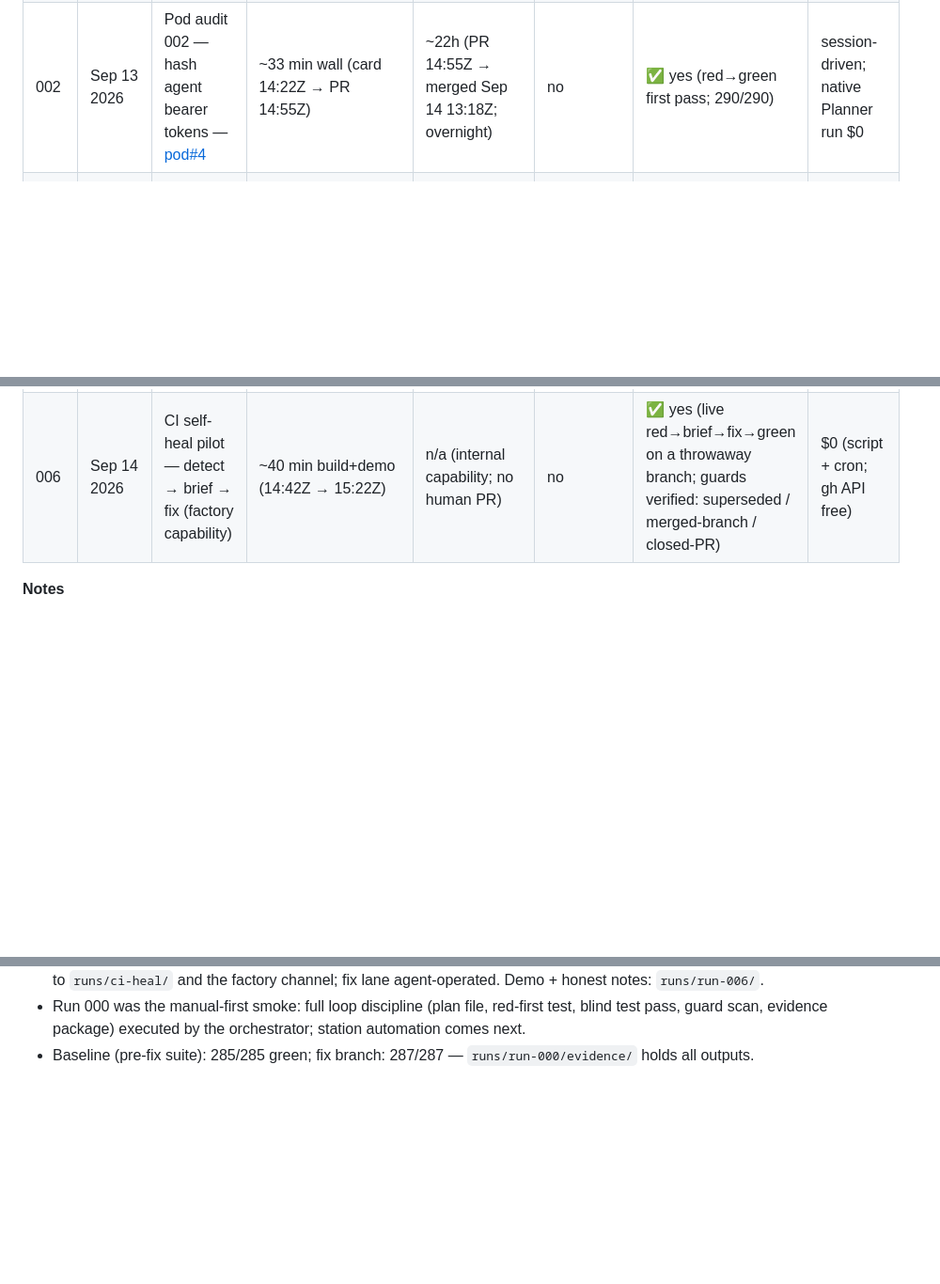
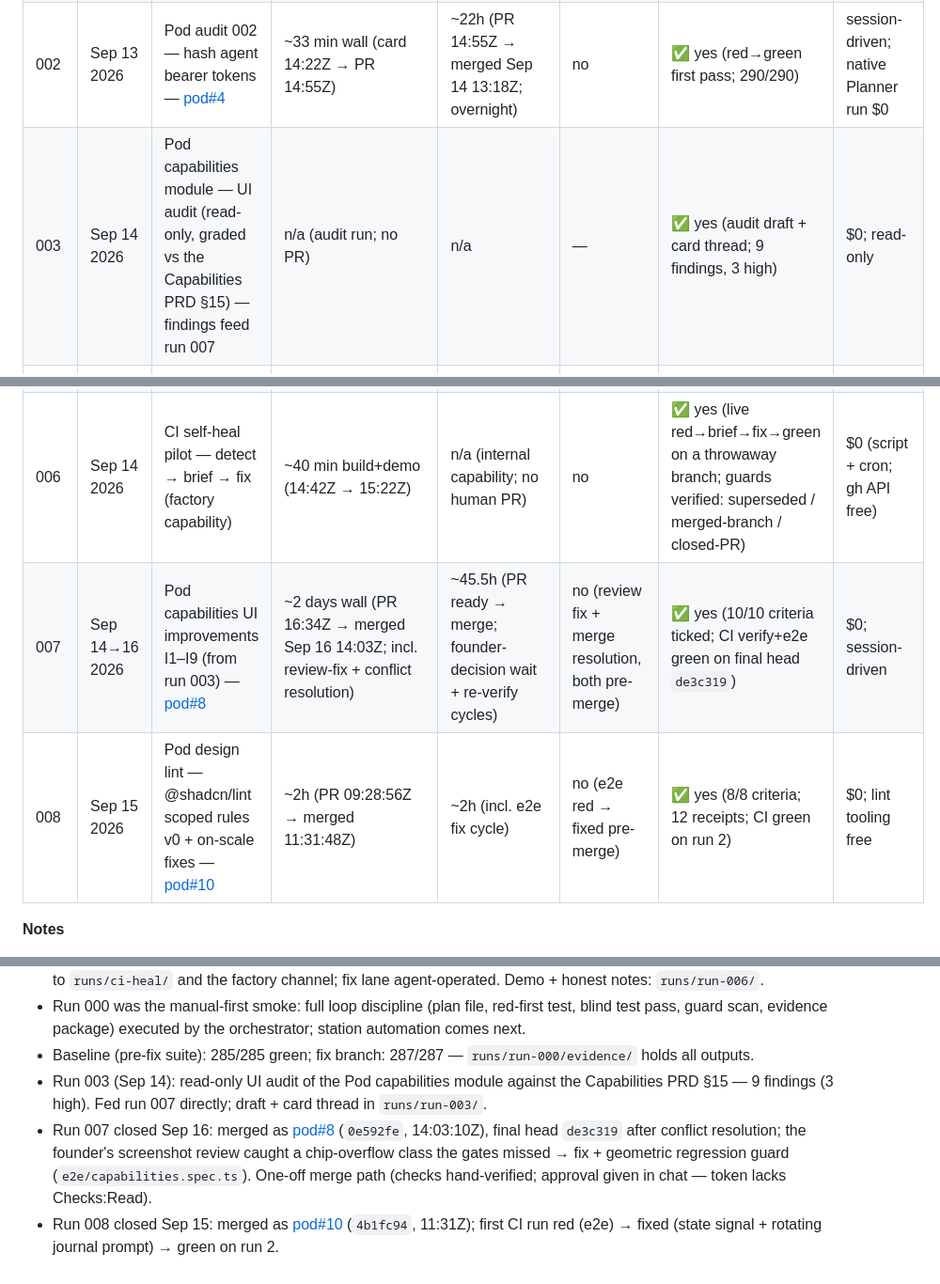
Before and after one commit to technodotventures/techno-factory, a Markdown page: runs/scorecard.md, 3 parts joined by grey strips. Shown at 94% size. Rendered like a GitHub page; blank space fills up the shorter version.

Commit message:
scorecard: runs 003/007/008 recorded + run-007 merge receipt (0e592fe)

```diff
--- a/runs/scorecard.md
+++ b/runs/scorecard.md
@@ -7,9 +7,12 @@
 | 000 | Sep 12→13 2026 | POD-AUDIT-003 — watch actor binding | ~20h wall (~2h worked + overnight wait) | ~18.6h (overnight; offline) | no | ✅ yes (red→green captured) | session-driven; no metered infra. Model spend tracked passively. |
 | 001 | Sep 13 2026 | Coffee MCP token helper — card `M1s37…` | ~25 min wall | 21s (PR open→merge) | no | ✅ yes (red→green 9/9) | session-driven; no metered infra |
 | 002 | Sep 13 2026 | Pod audit 002 — hash agent bearer tokens — [pod#4](https://github.com/technodotventures/pod/pull/4) | ~33 min wall (card 14:22Z → PR 14:55Z) | ~22h (PR 14:55Z → merged Sep 14 13:18Z; overnight) | no | ✅ yes (red→green first pass; 290/290) | session-driven; native Planner run $0 |
+| 003 | Sep 14 2026 | Pod capabilities module — UI audit (read-only, graded vs the Capabilities PRD §15) — findings feed run 007 | n/a (audit run; no PR) | n/a | — | ✅ yes (audit draft + card thread; 9 findings, 3 high) | $0; read-only |
 | 004 | Sep 14 2026 | Pod E2E test kit — Playwright + a11y + visual + CI — [pod#5](https://github.com/technodotventures/pod/pull/5) | ~48 min wall (card 10:00Z → CI green 10:48Z) | ~1h45m (IN REVIEW 10:36Z → merged 12:22Z) | no | ✅ yes (first run red incl. 18 real a11y findings; mutation-red captured; 17/17 local + CI green) | session-driven; $0 tooling; CI minutes within free tier |
 | 005 | Sep 14 2026 | Pod deps 005 — clear the beta-gate — [pod#6](https://github.com/technodotventures/pod/pull/6) | ~23 min (card 13:23Z → merged 13:45Z) | ~4 min (IN REVIEW 13:42Z → merged 13:45:45Z) | no | ✅ yes (audit 5→0 red→green; beta-gate green on main first time since Sep 8; 290/290 + 17/17; CI both green) | $0; deps-only |
 | 006 | Sep 14 2026 | CI self-heal pilot — detect → brief → fix (factory capability) | ~40 min build+demo (14:42Z → 15:22Z) | n/a (internal capability; no human PR) | no | ✅ yes (live red→brief→fix→green on a throwaway branch; guards verified: superseded / merged-branch / closed-PR) | $0 (script + cron; gh API free) |
+| 007 | Sep 14→16 2026 | Pod capabilities UI improvements I1–I9 (from run 003) — [pod#8](https://github.com/technodotventures/pod/pull/8) | ~2 days wall (PR 16:34Z → merged Sep 16 14:03Z; incl. review-fix + conflict resolution) | ~45.5h (PR ready → merge; founder-decision wait + re-verify cycles) | no (review fix + merge resolution, both pre-merge) | ✅ yes (10/10 criteria ticked; CI verify+e2e green on final head `de3c319`) | $0; session-driven |
+| 008 | Sep 15 2026 | Pod design lint — @shadcn/lint scoped rules v0 + on-scale fixes — [pod#10](https://github.com/technodotventures/pod/pull/10) | ~2h (PR 09:28:56Z → merged 11:31:48Z) | ~2h (incl. e2e fix cycle) | no (e2e red → fixed pre-merge) | ✅ yes (8/8 criteria; 12 receipts; CI green on run 2) | $0; lint tooling free |
 
 **Notes**
 - Run 000 closed Sep 13: merged as [PR #3](https://github.com/technodotventures/pod/pull/3) (`9c24f86`). Metrics are honest wall-clock; review latency for v1 includes an overnight offline period — compare like-for-like on future runs.
@@ -19,3 +22,6 @@
 - Run 006: CI self-heal live — `ci-heal` watchdog (hermes cron, every 30m) briefs red CI on factory branches + `main` to `runs/ci-heal/` and the factory channel; fix lane agent-operated. Demo + honest notes: `runs/run-006/`.
 - Run 000 was the manual-first smoke: full loop discipline (plan file, red-first test, blind test pass, guard scan, evidence package) executed by the orchestrator; station automation comes next.
 - Baseline (pre-fix suite): 285/285 green; fix branch: 287/287 — `runs/run-000/evidence/` holds all outputs.
+- Run 003 (Sep 14): read-only UI audit of the Pod capabilities module against the Capabilities PRD §15 — 9 findings (3 high). Fed run 007 directly; draft + card thread in `runs/run-003/`.
+- Run 007 closed Sep 16: merged as [pod#8](https://github.com/technodotventures/pod/pull/8) (`0e592fe`, 14:03:10Z), final head `de3c319` after conflict resolution; the founder's screenshot review caught a chip-overflow class the gates missed → fix + geometric regression guard (`e2e/capabilities.spec.ts`). One-off merge path (checks hand-verified; approval given in chat — token lacks Checks:Read).
+- Run 008 closed Sep 15: merged as [pod#10](https://github.com/technodotventures/pod/pull/10) (`4b1fc94`, 11:31Z); first CI run red (e2e) → fixed (state signal + rotating journal prompt) → green on run 2.
```
Also changed, not shown: runs/run-007/evidence.md (+4 -0 lines).
